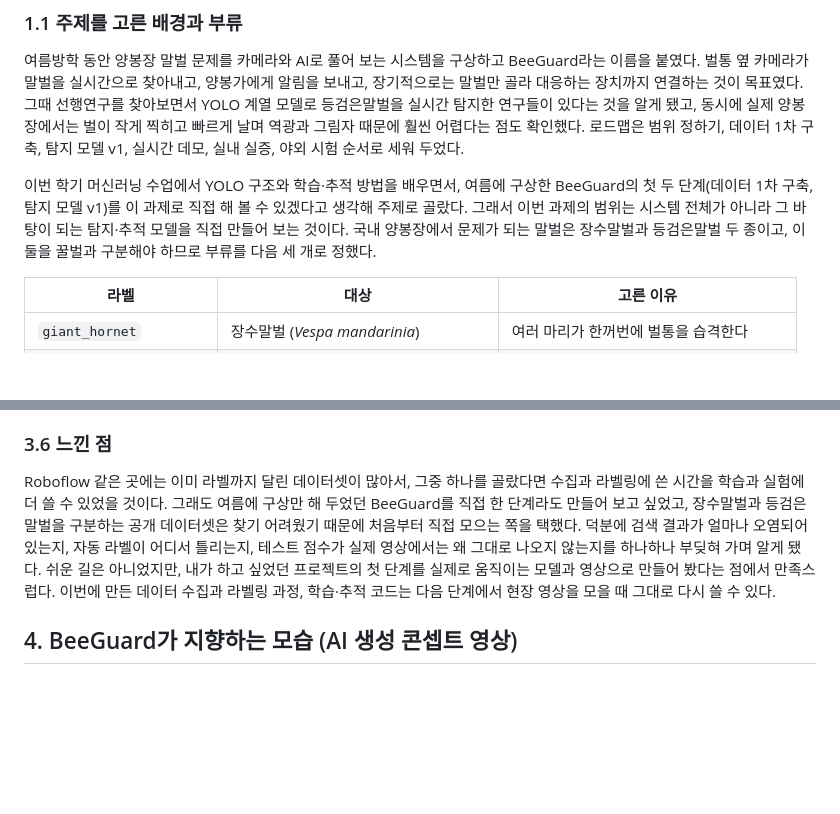
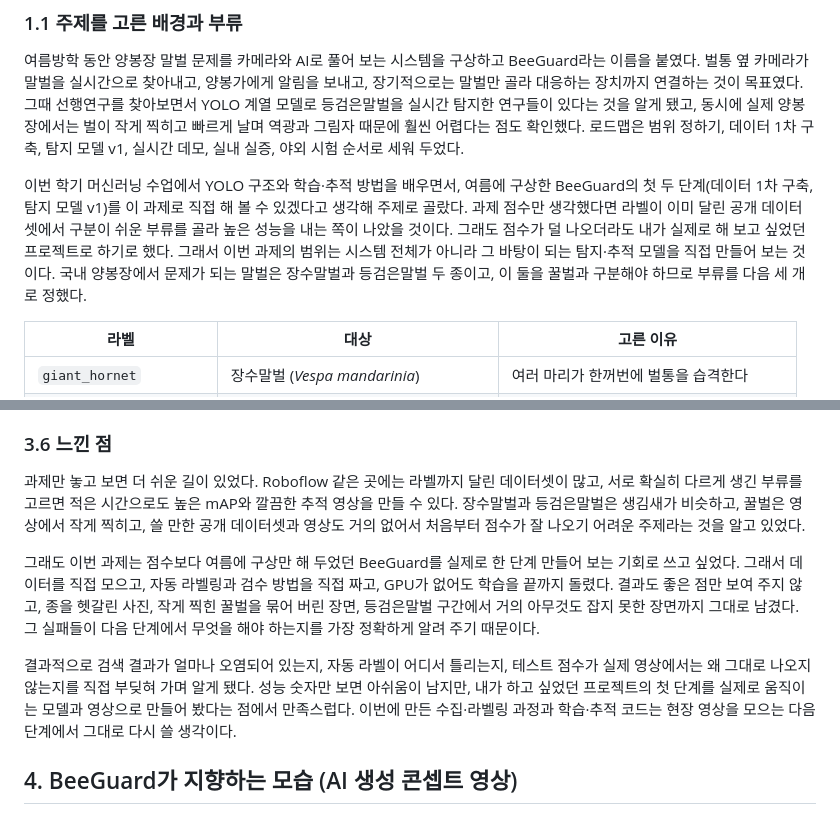
Before and after one commit to djkdb/beeguard-hornet-tracker, a Markdown page: report/report_draft.md, 2 parts joined by grey strips. Rendered like a GitHub page; blank space fills up the shorter version.

```diff
--- a/report/report_draft.md
+++ b/report/report_draft.md
@@ -11,7 +11,7 @@
 
 여름방학 동안 양봉장 말벌 문제를 카메라와 AI로 풀어 보는 시스템을 구상하고 BeeGuard라는 이름을 붙였다. 벌통 옆 카메라가 말벌을 실시간으로 찾아내고, 양봉가에게 알림을 보내고, 장기적으로는 말벌만 골라 대응하는 장치까지 연결하는 것이 목표였다. 그때 선행연구를 찾아보면서 YOLO 계열 모델로 등검은말벌을 실시간 탐지한 연구들이 있다는 것을 알게 됐고, 동시에 실제 양봉장에서는 벌이 작게 찍히고 빠르게 날며 역광과 그림자 때문에 훨씬 어렵다는 점도 확인했다. 로드맵은 범위 정하기, 데이터 1차 구축, 탐지 모델 v1, 실시간 데모, 실내 실증, 야외 시험 순서로 세워 두었다.
 
-이번 학기 머신러닝 수업에서 YOLO 구조와 학습·추적 방법을 배우면서, 여름에 구상한 BeeGuard의 첫 두 단계(데이터 1차 구축, 탐지 모델 v1)를 이 과제로 직접 해 볼 수 있겠다고 생각해 주제로 골랐다. 그래서 이번 과제의 범위는 시스템 전체가 아니라 그 바탕이 되는 탐지·추적 모델을 직접 만들어 보는 것이다. 국내 양봉장에서 문제가 되는 말벌은 장수말벌과 등검은말벌 두 종이고, 이 둘을 꿀벌과 구분해야 하므로 부류를 다음 세 개로 정했다.
+이번 학기 머신러닝 수업에서 YOLO 구조와 학습·추적 방법을 배우면서, 여름에 구상한 BeeGuard의 첫 두 단계(데이터 1차 구축, 탐지 모델 v1)를 이 과제로 직접 해 볼 수 있겠다고 생각해 주제로 골랐다. 과제 점수만 생각했다면 라벨이 이미 달린 공개 데이터셋에서 구분이 쉬운 부류를 골라 높은 성능을 내는 쪽이 나았을 것이다. 그래도 점수가 덜 나오더라도 내가 실제로 해 보고 싶었던 프로젝트로 하기로 했다. 그래서 이번 과제의 범위는 시스템 전체가 아니라 그 바탕이 되는 탐지·추적 모델을 직접 만들어 보는 것이다. 국내 양봉장에서 문제가 되는 말벌은 장수말벌과 등검은말벌 두 종이고, 이 둘을 꿀벌과 구분해야 하므로 부류를 다음 세 개로 정했다.
 
 | 라벨 | 대상 | 고른 이유 |
 | --- | --- | --- |
@@ -151,7 +151,11 @@ AI 검수 결과는 "이 사진의 2번 박스를 지운다"처럼 박스 번호
 
 ### 3.6 느낀 점
 
-Roboflow 같은 곳에는 이미 라벨까지 달린 데이터셋이 많아서, 그중 하나를 골랐다면 수집과 라벨링에 쓴 시간을 학습과 실험에 더 쓸 수 있었을 것이다. 그래도 여름에 구상만 해 두었던 BeeGuard를 직접 한 단계라도 만들어 보고 싶었고, 장수말벌과 등검은말벌을 구분하는 공개 데이터셋은 찾기 어려웠기 때문에 처음부터 직접 모으는 쪽을 택했다. 덕분에 검색 결과가 얼마나 오염되어 있는지, 자동 라벨이 어디서 틀리는지, 테스트 점수가 실제 영상에서는 왜 그대로 나오지 않는지를 하나하나 부딪혀 가며 알게 됐다. 쉬운 길은 아니었지만, 내가 하고 싶었던 프로젝트의 첫 단계를 실제로 움직이는 모델과 영상으로 만들어 봤다는 점에서 만족스럽다. 이번에 만든 데이터 수집과 라벨링 과정, 학습·추적 코드는 다음 단계에서 현장 영상을 모을 때 그대로 다시 쓸 수 있다.
+과제만 놓고 보면 더 쉬운 길이 있었다. Roboflow 같은 곳에는 라벨까지 달린 데이터셋이 많고, 서로 확실히 다르게 생긴 부류를 고르면 적은 시간으로도 높은 mAP와 깔끔한 추적 영상을 만들 수 있다. 장수말벌과 등검은말벌은 생김새가 비슷하고, 꿀벌은 영상에서 작게 찍히고, 쓸 만한 공개 데이터셋과 영상도 거의 없어서 처음부터 점수가 잘 나오기 어려운 주제라는 것을 알고 있었다.
+
+그래도 이번 과제는 점수보다 여름에 구상만 해 두었던 BeeGuard를 실제로 한 단계 만들어 보는 기회로 쓰고 싶었다. 그래서 데이터를 직접 모으고, 자동 라벨링과 검수 방법을 직접 짜고, GPU가 없어도 학습을 끝까지 돌렸다. 결과도 좋은 점만 보여 주지 않고, 종을 헷갈린 사진, 작게 찍힌 꿀벌을 묶어 버린 장면, 등검은말벌 구간에서 거의 아무것도 잡지 못한 장면까지 그대로 남겼다. 그 실패들이 다음 단계에서 무엇을 해야 하는지를 가장 정확하게 알려 주기 때문이다.
+
+결과적으로 검색 결과가 얼마나 오염되어 있는지, 자동 라벨이 어디서 틀리는지, 테스트 점수가 실제 영상에서는 왜 그대로 나오지 않는지를 직접 부딪혀 가며 알게 됐다. 성능 숫자만 보면 아쉬움이 남지만, 내가 하고 싶었던 프로젝트의 첫 단계를 실제로 움직이는 모델과 영상으로 만들어 봤다는 점에서 만족스럽다. 이번에 만든 수집·라벨링 과정과 학습·추적 코드는 현장 영상을 모으는 다음 단계에서 그대로 다시 쓸 생각이다.
 
 ## 4. BeeGuard가 지향하는 모습 (AI 생성 콘셉트 영상)
 
```
Also changed, not shown: README.md (+2 -2 lines), results/tracking_frames.jpg, 5 other files.
